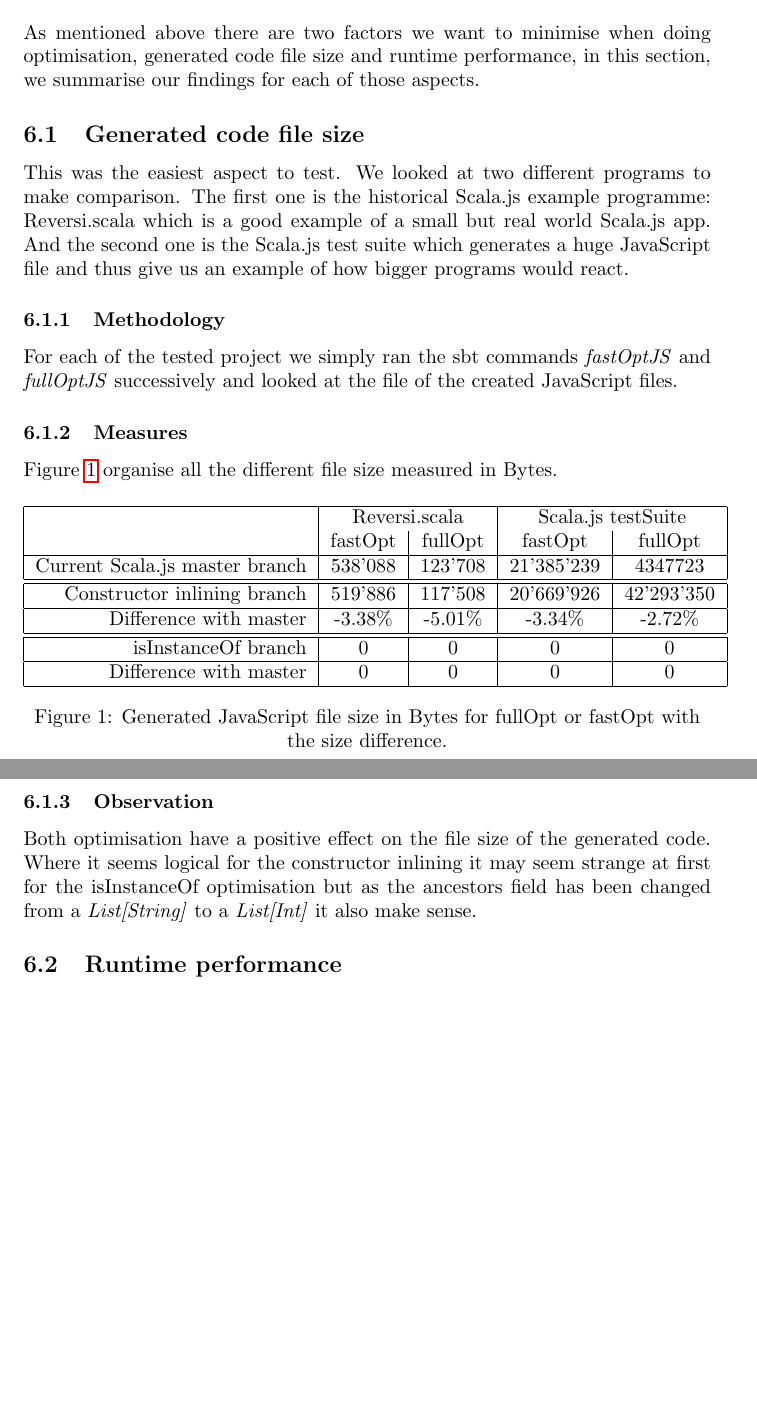
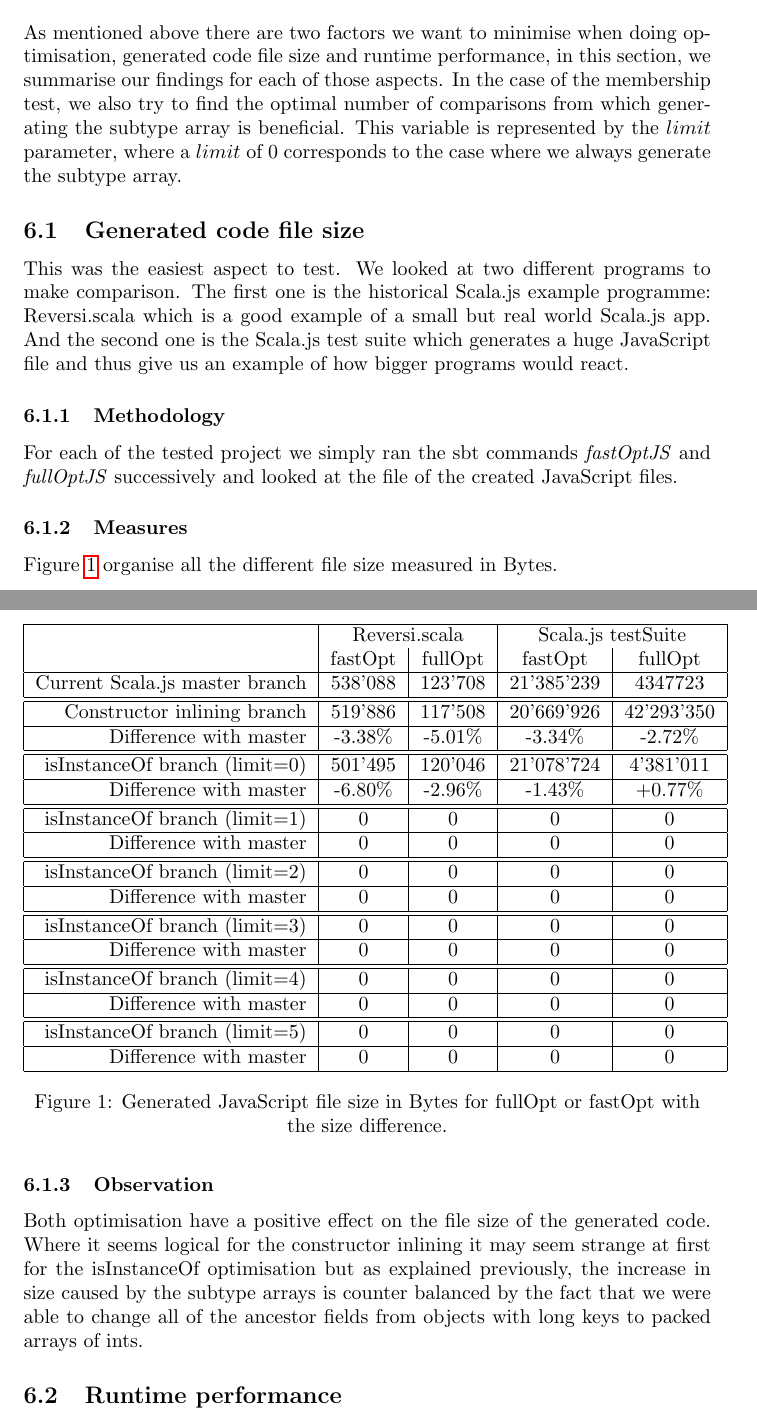
Before and after one commit to SebsLittleHelpers/project-report, a LaTeX document (src/main.tex, which reads src/performance.tex): two parts of pages 7 and 8 of 9, joined at a grey line, cut so that both start at the same text, the shorter picture padded with empty space. Compiled offline with pdfLaTeX.

Commit message:
Finished text for performace, code size part

```diff
--- a/src/performance.tex
+++ b/src/performance.tex
@@ -1,6 +1,10 @@
 As mentioned above there are two factors we want to minimise when doing
 optimisation, generated code file size and runtime performance, in this
-section, we summarise our findings for each of those aspects.
+section, we summarise our findings for each of those aspects. In the case of
+the membership test, we also try to find the optimal number of comparisons from
+which generating the subtype array is beneficial. This variable is represented
+by the $limit$ parameter, where a $limit$ of 0 corresponds to the case where we
+always generate the subtype array.
 
 \subsection{Generated code file size}
   This was the easiest aspect to test. We looked at two different programs to
@@ -31,8 +35,25 @@
 \hline
     Difference with master & -3.38\% & -5.01\% & -3.34\% & -2.72\%\\ \hline
 \hline
-    isInstanceOf branch & 0 & 0 & 0 & 0\\ \hline
+    isInstanceOf branch (limit=0)& 501'495 & 120'046 & 21'078'724 & 4'381'011\\
+\hline
+    Difference with master & -6.80\% & -2.96\% & -1.43\% & +0.77\%\\ \hline
+\hline
+    isInstanceOf branch (limit=1)& 0 & 0 & 0 & 0\\ \hline
     Difference with master & 0 & 0 & 0 & 0\\ \hline
+\hline
+    isInstanceOf branch (limit=2)& 0 & 0 & 0 & 0\\ \hline
+    Difference with master & 0 & 0 & 0 & 0\\ \hline
+\hline
+    isInstanceOf branch (limit=3)& 0 & 0 & 0 & 0\\ \hline
+    Difference with master & 0 & 0 & 0 & 0\\ \hline
+\hline
+    isInstanceOf branch (limit=4)& 0 & 0 & 0 & 0\\ \hline
+    Difference with master & 0 & 0 & 0 & 0\\ \hline
+\hline
+    isInstanceOf branch (limit=5)& 0 & 0 & 0 & 0\\ \hline
+    Difference with master & 0 & 0 & 0 & 0\\ \hline
+
   \end{tabular}
   \captionsetup{justification=centering}
   \caption{Generated JavaScript file size in Bytes for fullOpt or fastOpt with
@@ -43,10 +64,10 @@
 \subsubsection{Observation}
 Both optimisation have a positive effect on the file size of the generated
 code. Where it seems logical for the constructor inlining it may seem
-strange at first for the isInstanceOf optimisation but as the ancestors field
-has been changed from a \emph{List[String]} to a \emph{List[Int]} it also make
-sense.
-
+strange at first for the isInstanceOf optimisation but as explained previously,
+the increase in size caused by the subtype arrays is counter balanced by the
+fact that we were able to change all of the ancestor fields from objects with
+long keys to packed arrays of ints.
 
 \subsection{Runtime performance}
 Gathering valid and relevant data for this criteria was a bit harder than for
```
Also changed, not shown: src/instanceOf.tex (line endings or trailing spaces).
